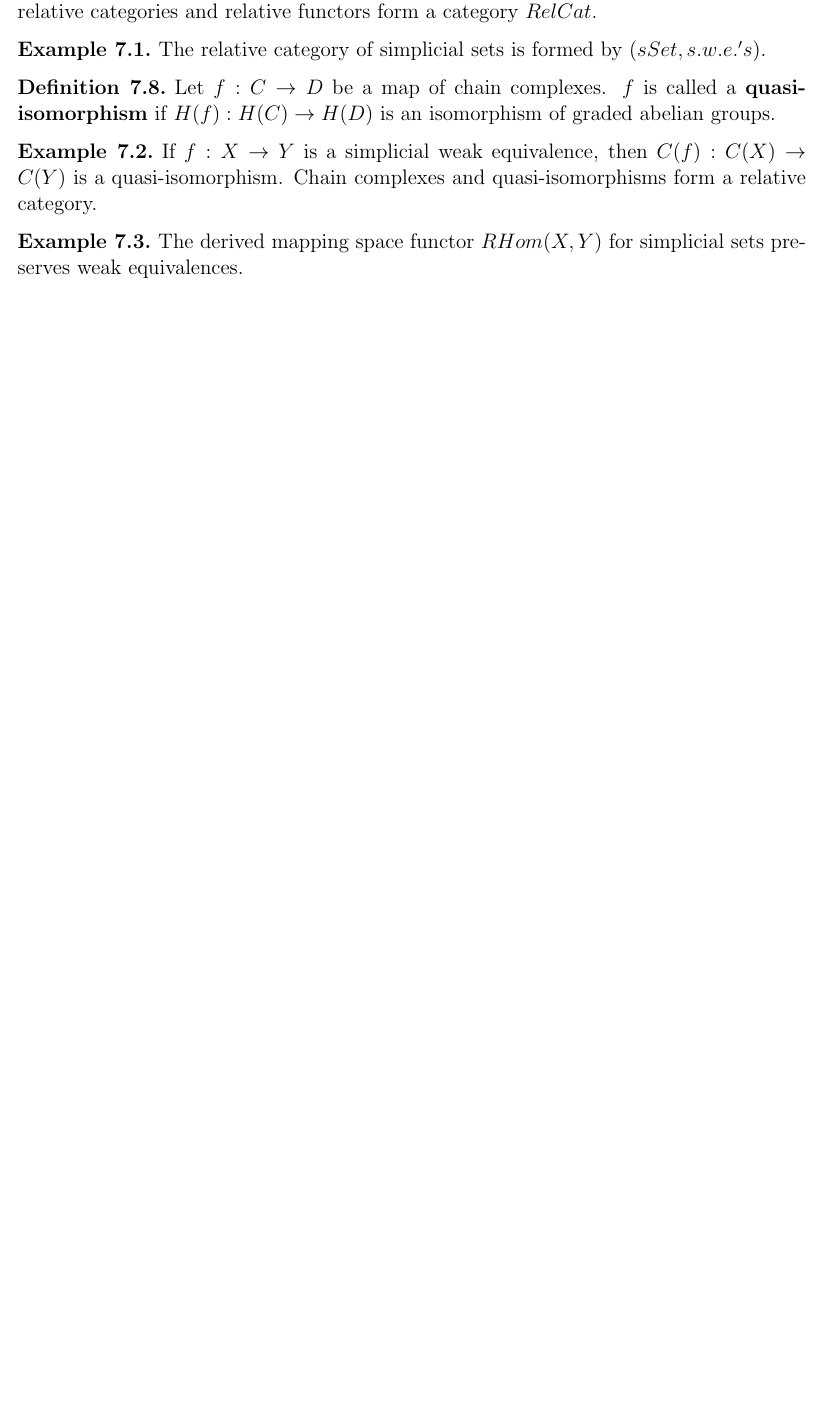
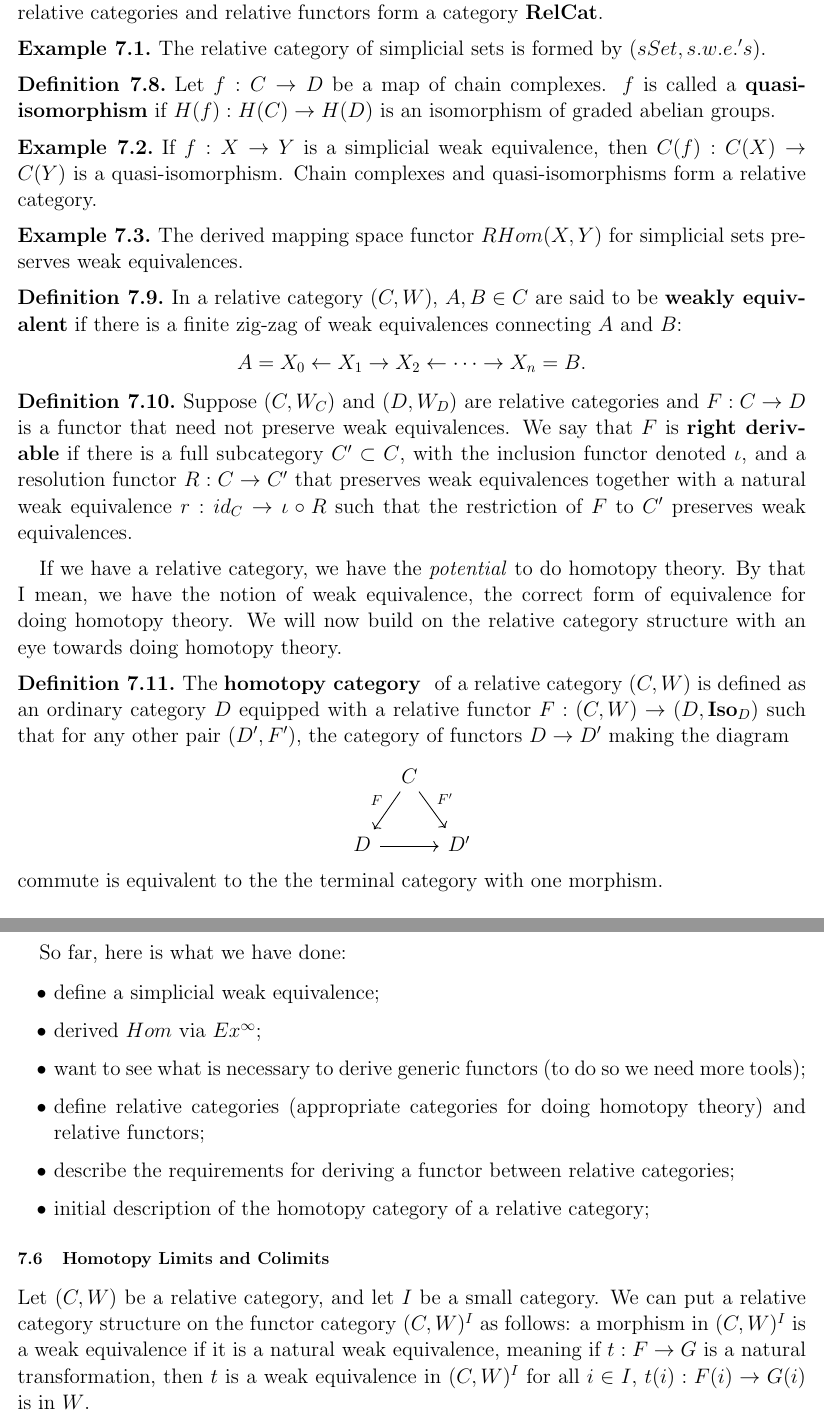
Before and after one commit to FactorizationAlgebra/homotopy, a LaTeX document (homotopy.tex): part of page 18 of 18 before the commit and two parts of pages 18 and 19 of 19 after it, the two joined at a grey line, cut so that both start at the same text, the shorter picture padded with empty space. Compiled offline with pdfLaTeX.

Commit message:
relative cats

```diff
--- a/homotopy.tex
+++ b/homotopy.tex
@@ -37,9 +37,9 @@
 \newcommand{\Q}{\mathbb{Q}}
 \newcommand{\R}{\mathbb{R}}
 \newcommand{\C}{\mathbb{C}}
-\newcommand{\cat}{\mathbf}
 %\newcommand{\hom}{\text{hom}}
 \newcommand{\Hom}{\text{Hom}}
+\newcommand{\cat}[1]{\mathbf{#1}}
 
 \let\vec\mathbf
 \title{Homotopy Theory}
@@ -552,7 +553,41 @@ If $f:X\rightarrow Y$ is a simplicial weak equivalence, then $C(f):C(X)\rightarr
 \begin{ex}
 The derived mapping space functor $RHom(X,Y)$ for simplicial sets preserves weak equivalences.
 \end{ex}
-   %----------------------------------------------------------------------------------------------------------------------------------------------
+\begin{defn}
+In a relative category $(C,W)$, $A,B\in C$ are said to be \textbf{weakly equivalent} if there is a finite zig-zag of weak equivalences connecting $A$ and $B$: \[A=X_{0}\leftarrow X_{1}\rightarrow X_{2}\leftarrow\cdots\rightarrow X_{n}=B.\]
+\end{defn}
+
+\begin{defn}
+Suppose $(C,W_{C})$ and $(D,W_{D})$ are relative categories and $F:C\rightarrow D$ is a functor that need not preserve weak equivalences. We say that $F$ is \textbf{right derivable} if there is a full subcategory $C'\subset C$, with the inclusion functor denoted $\iota$, and a resolution functor $R:C\rightarrow C'$ that preserves weak equivalences together with a natural weak equivalence $r:id_{C}\rightarrow \iota\circ R$ such that the restriction of $F$ to $C'$ preserves weak equivalences.
+\end{defn}
+
+If we have a relative category, we have the \textit{potential} to do homotopy theory. By that I mean, we have the notion of weak equivalence, the correct form of equivalence for doing homotopy theory. We will now build on the relative category structure with an eye towards doing homotopy theory.
+
+\begin{defn}
+The \textbf{homotopy category } of a relative category $(C,W)$ is defined as an ordinary category $D$ equipped with a relative functor $F:(C,W)\rightarrow (D,\cat{Iso}_{D})$ such that for any other pair $(D',F')$, the category of functors $D\rightarrow D'$ making the diagram
+\[
+\begin{tikzcd}[column sep=tiny]
+	&C\arrow[dl,"F"']\arrow[dr,"F'"]\\
+D\arrow[rr]	&	&D'
+\end{tikzcd}
+\]
+commute is equivalent to the the terminal category with one morphism.
+\end{defn}
+
+So far, here is what we have done:
+
+\begin{itemize}
+\item define a simplicial weak equivalence;
+\item derived $Hom$ via $Ex^{\infty}$;
+\item want to see what is necessary to derive generic functors (to do so we need more tools);
+\item define relative categories (appropriate categories for doing homotopy theory) and relative functors;
+\item describe the requirements for deriving a functor between relative categories;
+\item initial description of the homotopy category of a relative category;
+\end{itemize}
+%----------------------------------------------------------------------------------------------------------------------------------------------
+\subsection{Homotopy Limits and Colimits}
+Let $(C,W)$ be a relative category, and let $I$ be a small category. We can put a relative category structure on the functor category $(C,W)^{I}$ as follows: a morphism in $(C,W)^{I}$ is a weak equivalence if it is a natural weak equivalence, meaning if $t:F\rightarrow G$ is a natural transformation, then $t$ is a weak equivalence in $(C,W)^{I}$ for all $i\in I$, $t(i):F(i)\rightarrow G(i)$ is in $W$.
+%----------------------------------------------------------------------------------------------------------------------------------------------
     \section{Sheaf Cohomology}
     \begin{defn}
     Let $X$ be a topological space. A presheaf $\mathcal{F}$ of sets on $X$ consists of the following data:
```
Also changed, not shown: homotopy.pdf, homotopy.tex (3 more changed lines).
